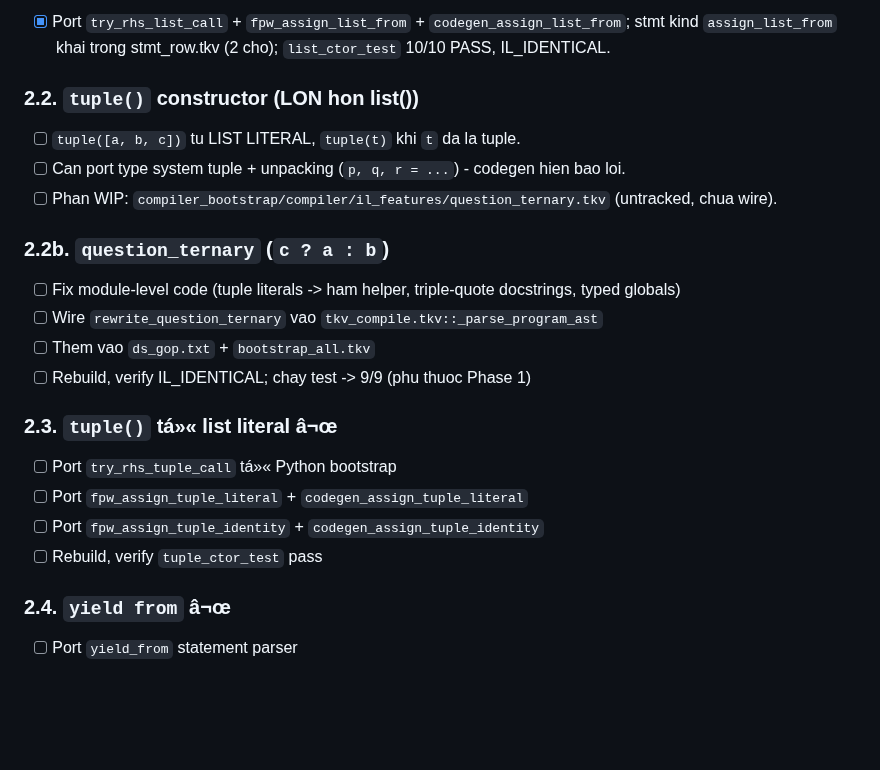
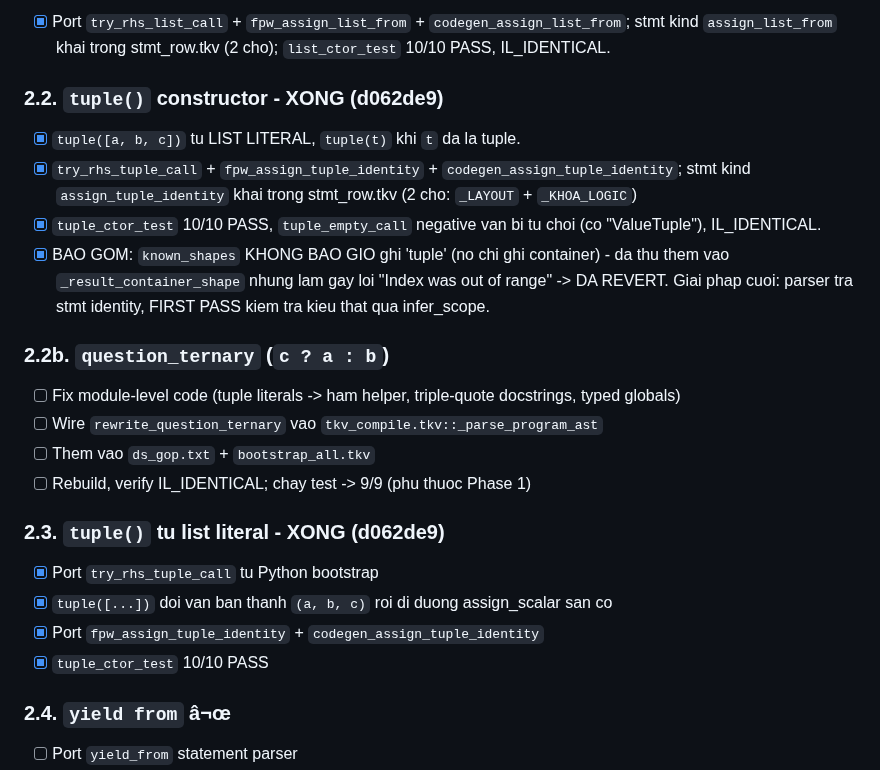
Before and after one commit to nguyenhungtran18/TokenVector, a Markdown page: PLAN-TU-HOST.md, the part around one of its changes. Drawn GitHub-style; blank space fills up the shorter version.

Commit message:
Update plan: tuple() XONG, gate ~99/118

```diff
--- a/PLAN-TU-HOST.md
+++ b/PLAN-TU-HOST.md
@@ -63,10 +63,14 @@
 ### 2.1. `list()` constructor - XONG (77ec891)
 - [x] Port `try_rhs_list_call` + `fpw_assign_list_from` + `codegen_assign_list_from`; stmt kind `assign_list_from` khai trong stmt_row.tkv (2 cho); `list_ctor_test` 10/10 PASS, IL_IDENTICAL.
 
-### 2.2. `tuple()` constructor (LON hon list())
-- [ ] `tuple([a, b, c])` tu LIST LITERAL, `tuple(t)` khi `t` da la tuple.
-- [ ] Can port type system tuple + unpacking (`p, q, r = ...`) - codegen hien bao loi.
-- [ ] Phan WIP: `compiler_bootstrap/compiler/il_features/question_ternary.tkv` (untracked, chua wire).
+### 2.2. `tuple()` constructor - XONG (d062de9)
+- [x] `tuple([a, b, c])` tu LIST LITERAL, `tuple(t)` khi `t` da la tuple.
+- [x] `try_rhs_tuple_call` + `fpw_assign_tuple_identity` + `codegen_assign_tuple_identity`;
+      stmt kind `assign_tuple_identity` khai trong stmt_row.tkv (2 cho: `_LAYOUT` + `_KHOA_LOGIC`)
+- [x] `tuple_ctor_test` 10/10 PASS, `tuple_empty_call` negative van bi tu choi (co "ValueTuple"), IL_IDENTICAL.
+- [x] BAO GOM: `known_shapes` KHONG BAO GIO ghi 'tuple' (no chi ghi container) - da thu them
+      vao `_result_container_shape` nhung lam gay loi "Index was out of range" -> DA REVERT.
+      Giai phap cuoi: parser tra stmt identity, FIRST PASS kiem tra kieu that qua infer_scope.
 
 ### 2.2b. `question_ternary` (`c ? a : b`)
 - [ ] Fix module-level code (tuple literals -> ham helper, triple-quote docstrings, typed globals)
@@ -74,11 +78,11 @@
 - [ ] Them vao `ds_gop.txt` + `bootstrap_all.tkv`
 - [ ] Rebuild, verify IL_IDENTICAL; chay test -> 9/9 (phu thuoc Phase 1)
 
-### 2.3. `tuple()` tá»« list literal â¬œ
-- [ ] Port `try_rhs_tuple_call` tá»« Python bootstrap
-- [ ] Port `fpw_assign_tuple_literal` + `codegen_assign_tuple_literal`
-- [ ] Port `fpw_assign_tuple_identity` + `codegen_assign_tuple_identity`
-- [ ] Rebuild, verify `tuple_ctor_test` pass
+### 2.3. `tuple()` tu list literal - XONG (d062de9)
+- [x] Port `try_rhs_tuple_call` tu Python bootstrap
+- [x] `tuple([...])` doi van ban thanh `(a, b, c)` roi di duong assign_scalar san co
+- [x] Port `fpw_assign_tuple_identity` + `codegen_assign_tuple_identity`
+- [x] `tuple_ctor_test` 10/10 PASS
 
 ### 2.4. `yield from` â¬œ
 - [ ] Port `yield_from` statement parser
```
Also changed, not shown: other parts of PLAN-TU-HOST.md (+4 -4 lines).
